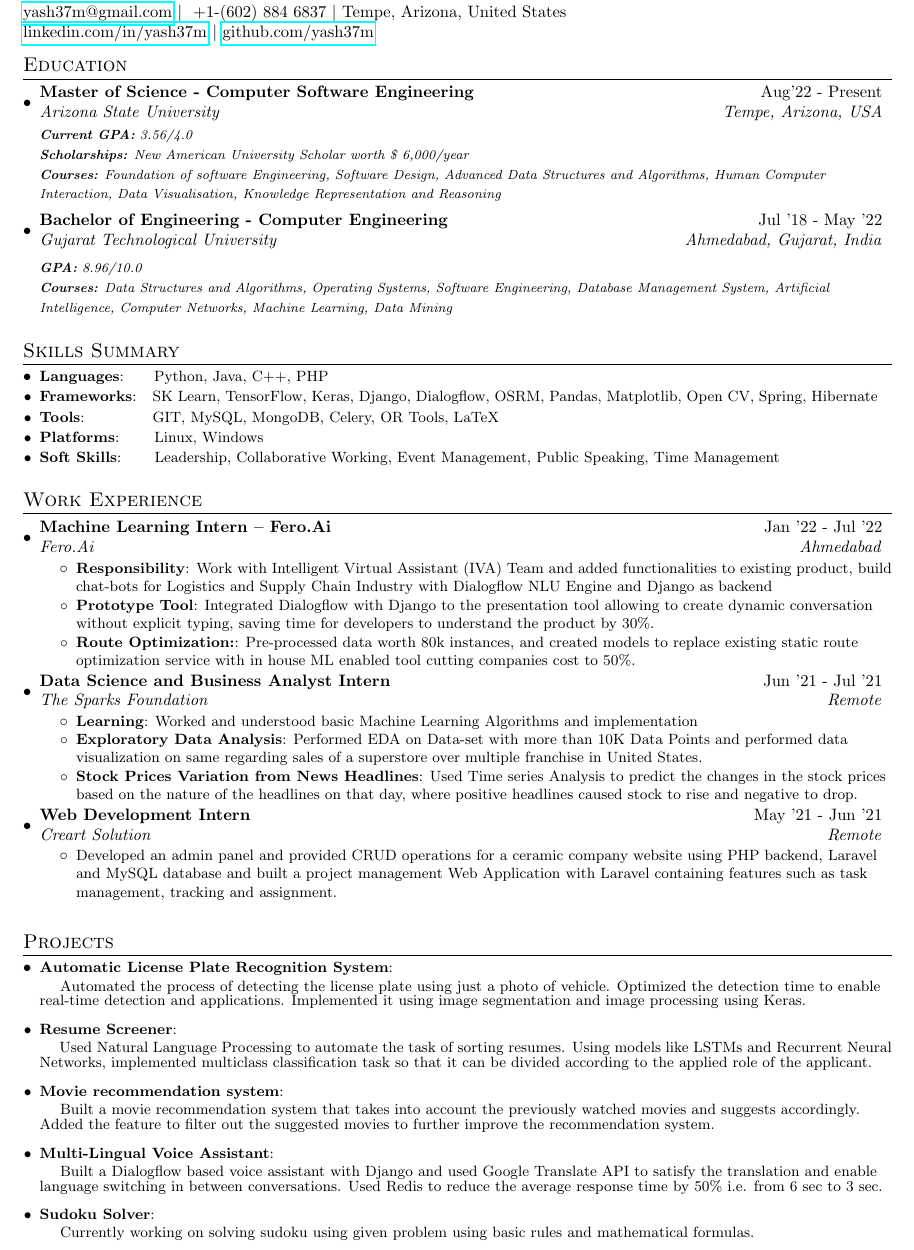
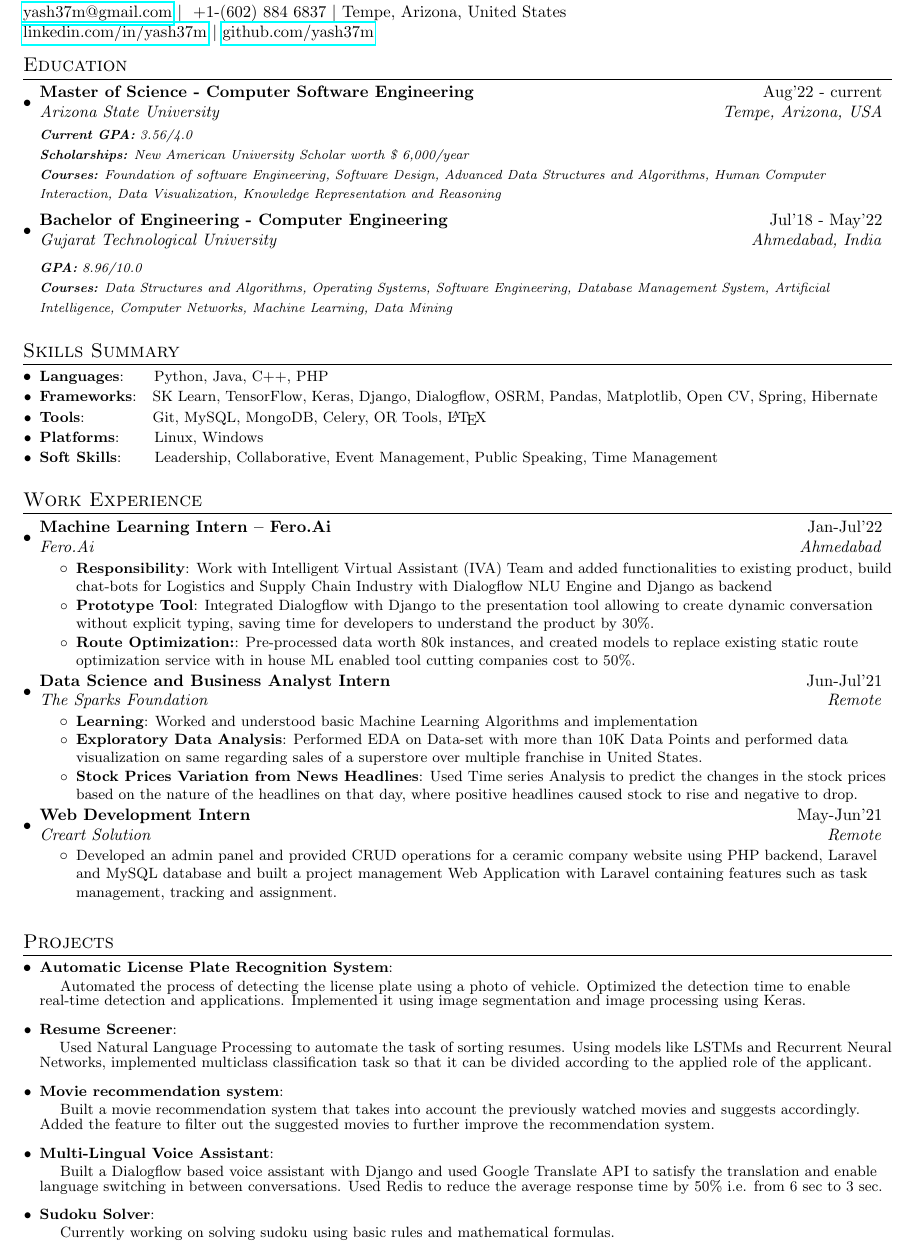
Before and after one commit to yash37m/Resume, a LaTeX document (main.tex): part of the page, cut so that both start at the same text. Compiled offline with pdfLaTeX.

Commit message:
Update main.tex
Few cosmetic updates

```diff
--- a/main.tex
+++ b/main.tex
@@ -94,16 +94,16 @@
 	\section{Education}
 	\resumeSubHeadingListStart
 	\resumeSubheading
-        {Master of Science - Computer Software Engineering}{Aug'22 - Present}
+        {Master of Science - Computer Software Engineering}{Aug'22 - current}
 	{Arizona State University}{Tempe, Arizona, USA}
 	{\scriptsize \textit{ \footnotesize{\newline{}\textbf{Current GPA:} 3.56/4.0}
         {\newline{}\textbf{Scholarships:} New American University Scholar worth \$ 6,000/year}
         {\newline{}\textbf{Courses:} Foundation of software Engineering, Software Design, Advanced Data Structures and Algorithms, Human Computer Interaction,
-Data Visualisation, Knowledge Representation and Reasoning}}}
+Data Visualization, Knowledge Representation and Reasoning}}}
 
 	\resumeSubheading
- {Bachelor of Engineering - Computer Engineering}{Jul '18 - May '22}
-	{Gujarat Technological University}{Ahmedabad, Gujarat, India}
+ {Bachelor of Engineering - Computer Engineering}{Jul'18 - May'22}
+	{Gujarat Technological University}{Ahmedabad, India}
 
 	{\scriptsize \textit{ \footnotesize{\newline{}\textbf{GPA:} 8.96/10.0}
     {\newline{}\textbf{Courses:} Data Structures and Algorithms, Operating Systems, Software Engineering, Database Management System, Artificial Intelligence, Computer Networks, Machine Learning, Data Mining}}}
@@ -119,15 +119,14 @@ Data Visualisation, Knowledge Representation and Reasoning}}}
 	%\vspace{2pt}
 	\resumeSubItem{Frameworks}{\hspace{0.2cm}SK Learn, TensorFlow, Keras, Django, Dialogflow, OSRM, Pandas, Matplotlib, Open CV, Spring, Hibernate}
 	%\vspace{2pt}
-	\resumeSubItem{Tools}{\hspace{1.3cm}GIT, MySQL, MongoDB, Celery, OR Tools, LaTeX}
+	\resumeSubItem{Tools}{\hspace{1.3cm}Git, MySQL, MongoDB, Celery, OR Tools, \LaTeX}
 	%\vspace{2pt}
 	\resumeSubItem{Platforms}{\hspace{0.6cm}Linux, Windows}
 	%\vspace{2pt}
-	\resumeSubItem{Soft Skills}{\hspace{0.56cm}Leadership, Collaborative Working, Event Management, Public Speaking, Time Management}
+	\resumeSubItem{Soft Skills}{\hspace{0.56cm}Leadership, Collaborative, Event Management, Public Speaking, Time Management}
 
 	\resumeSubHeadingListEnd
 	\vspace{7pt}
-
 
 
 
@@ -145,7 +144,7 @@ Data Visualisation, Knowledge Representation and Reasoning}}}
 	%\resumeItem{Assisting in Managerial duties}{Performed any necessary managerial duties required for smooth functioning of schools}
 	%\resumeItemListEnd
 	\resumeSubheading
-        {Machine Learning Intern – Fero.Ai}{Jan '22 - Jul '22}
+        {Machine Learning Intern – Fero.Ai}{Jan-Jul'22}
         {Fero.Ai}{Ahmedabad}
 	\resumeItemListStart
         \resumeItem {Responsibility}{Work with Intelligent Virtual Assistant (IVA) Team and added functionalities to existing product, build chat-bots for Logistics and Supply Chain Industry with Dialogflow NLU Engine and Django as backend}
@@ -153,7 +152,7 @@ Data Visualisation, Knowledge Representation and Reasoning}}}
 	\resumeItem{Route Optimization:}{Pre-processed data worth 80k instances, and created models to replace existing static route optimization service with in house ML enabled tool cutting companies cost to 50\%.}
 	\resumeItemListEnd
 	\resumeSubheading
-        {Data Science and Business Analyst Intern}{Jun '21 -  Jul '21}
+        {Data Science and Business Analyst Intern}{Jun-Jul'21}
 	{The Sparks Foundation}{Remote}
 	\resumeItemListStart
 	\resumeItem{Learning}
@@ -163,7 +162,7 @@ Data Visualisation, Knowledge Representation and Reasoning}}}
 	{Used Time series Analysis to predict the changes in the stock prices based on the nature of the headlines on that day, where positive headlines caused stock to rise and negative to drop.}
 	\resumeItemListEnd
             \resumeSubheading
-            {Web Development Intern}{May '21 - Jun '21}
+            {Web Development Intern}{May-Jun'21}
             {Creart Solution}{Remote}
 	\begin{itemize}
 		\item\small Developed an admin panel and provided CRUD operations for a ceramic company website using PHP backend, Laravel and MySQL database and
@@ -185,7 +184,7 @@ Data Visualisation, Knowledge Representation and Reasoning}}}
 	\resumeSubItem{Automatic License Plate Recognition System}
         \newline{}
         \vspace{3pt}
-	Automated the process of detecting the license plate using just a photo of vehicle. Optimized the detection time to enable real-time detection and applications. Implemented it using image segmentation and image processing using Keras.
+	Automated the process of detecting the license plate using a photo of vehicle. Optimized the detection time to enable real-time detection and applications. Implemented it using image segmentation and image processing using Keras.
 
         \resumeSubItem{Resume Screener}
         \newline{}
@@ -205,7 +204,7 @@ Data Visualisation, Knowledge Representation and Reasoning}}}
 	 \resumeSubItem{Sudoku Solver}
         \newline{}
         \vspace{3pt}
-        Currently working on solving sudoku using given problem using basic rules and mathematical formulas.
+        Currently working on solving sudoku using basic rules and mathematical formulas.
 
 	\vspace{7pt}
 
```
